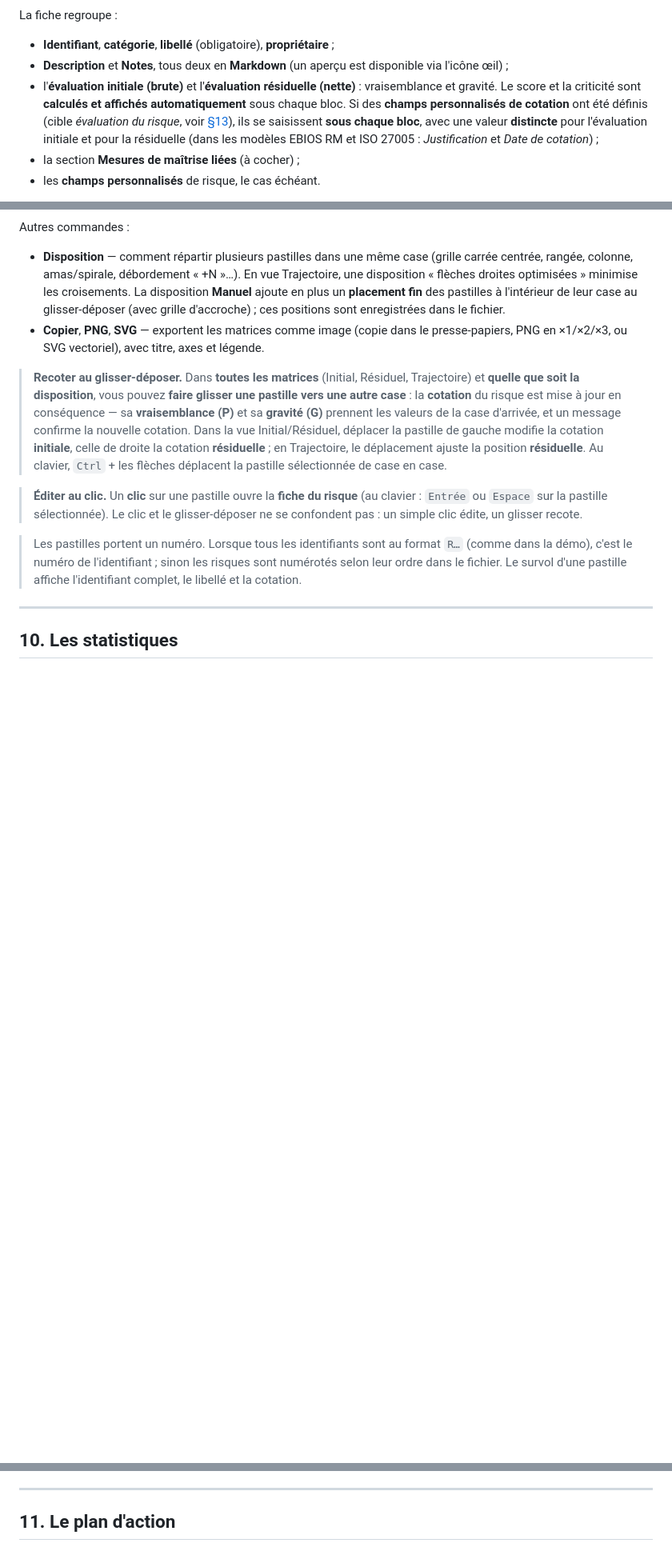
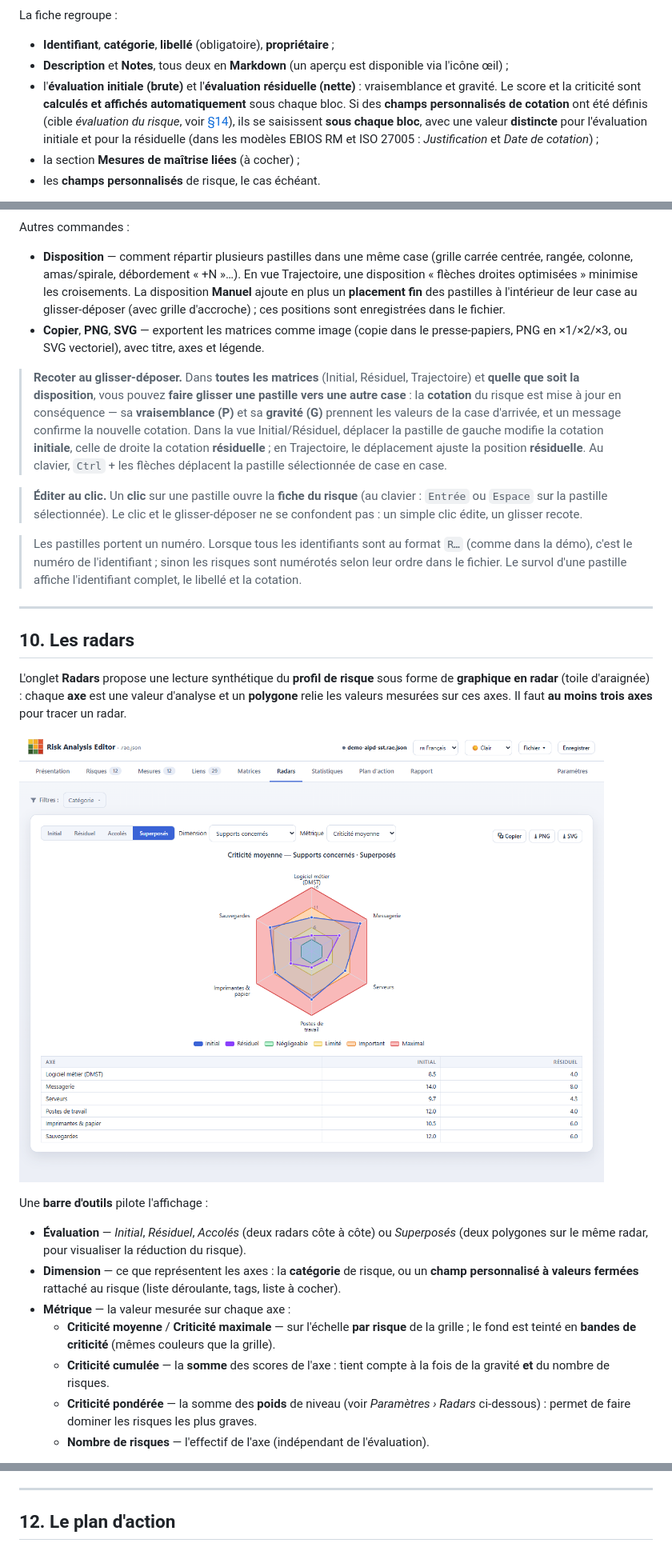
Before and after one commit to StephaneV/Risk-Analysis-Editor, a Markdown page: docs/guide-utilisateur.md, 3 parts joined by grey strips. Shown at 80% size. Rendered like a GitHub page; pictures changed too: docs/images/guide-24-radars.png (added); blank space fills up the shorter version.

```diff
--- a/docs/guide-utilisateur.md
+++ b/docs/guide-utilisateur.md
@@ -171,7 +172,7 @@ La fiche regroupe :
 
 - **Identifiant**, **catégorie**, **libellé** (obligatoire), **propriétaire** ;
 - **Description** et **Notes**, tous deux en **Markdown** (un aperçu est disponible via l'icône œil) ;
-- l'**évaluation initiale (brute)** et l'**évaluation résiduelle (nette)** : vraisemblance et gravité. Le score et la criticité sont **calculés et affichés automatiquement** sous chaque bloc. Si des **champs personnalisés de cotation** ont été définis (cible *évaluation du risque*, voir [§13](#13-les-champs-personnalisés)), ils se saisissent **sous chaque bloc**, avec une valeur **distincte** pour l'évaluation initiale et pour la résiduelle (dans les modèles EBIOS RM et ISO 27005 : *Justification* et *Date de cotation*) ;
+- l'**évaluation initiale (brute)** et l'**évaluation résiduelle (nette)** : vraisemblance et gravité. Le score et la criticité sont **calculés et affichés automatiquement** sous chaque bloc. Si des **champs personnalisés de cotation** ont été définis (cible *évaluation du risque*, voir [§14](#14-les-champs-personnalisés)), ils se saisissent **sous chaque bloc**, avec une valeur **distincte** pour l'évaluation initiale et pour la résiduelle (dans les modèles EBIOS RM et ISO 27005 : *Justification* et *Date de cotation*) ;
 - la section **Mesures de maîtrise liées** (à cocher) ;
 - les **champs personnalisés** de risque, le cas échéant.
 
@@ -255,4 +256,19 @@ Autres commandes :
 
 ---
 
-## 10. Les statistiques
+## 10. Les radars
+
+L'onglet **Radars** propose une lecture synthétique du **profil de risque** sous forme de **graphique en radar** (toile d'araignée) : chaque **axe** est une valeur d'analyse et un **polygone** relie les valeurs mesurées sur ces axes. Il faut **au moins trois axes** pour tracer un radar.
+
+![Onglet Radars](images/guide-24-radars.png)
+
+Une **barre d'outils** pilote l'affichage :
+
+- **Évaluation** — *Initial*, *Résiduel*, *Accolés* (deux radars côte à côte) ou *Superposés* (deux polygones sur le même radar, pour visualiser la réduction du risque).
+- **Dimension** — ce que représentent les axes : la **catégorie** de risque, ou un **champ personnalisé à valeurs fermées** rattaché au risque (liste déroulante, tags, liste à cocher).
+- **Métrique** — la valeur mesurée sur chaque axe :
+  - **Criticité moyenne** / **Criticité maximale** — sur l'échelle **par risque** de la grille ; le fond est teinté en **bandes de criticité** (mêmes couleurs que la grille).
+  - **Criticité cumulée** — la **somme** des scores de l'axe : tient compte à la fois de la gravité **et** du nombre de risques.
+  - **Criticité pondérée** — la somme des **poids** de niveau (voir *Paramètres › Radars* ci-dessous) : permet de faire dominer les risques les plus graves.
+  - **Nombre de risques** — l'effectif de l'axe (indépendant de l'évaluation).
+
@@ -274,7 +310,7 @@ Les données sont présentées en **blocs**, chacun sous forme de **tableau**, d
 
 ---
 
-## 11. Le plan d'action
+## 12. Le plan d'action
 
 ![Plan d'action : échéancier](images/guide-16-plan-echeancier.png)
 
```
Also changed, not shown: other parts of docs/guide-utilisateur.md (+56 -35 lines), docs/images/guide-25-parametres-radars.png (added), 2 other files.
